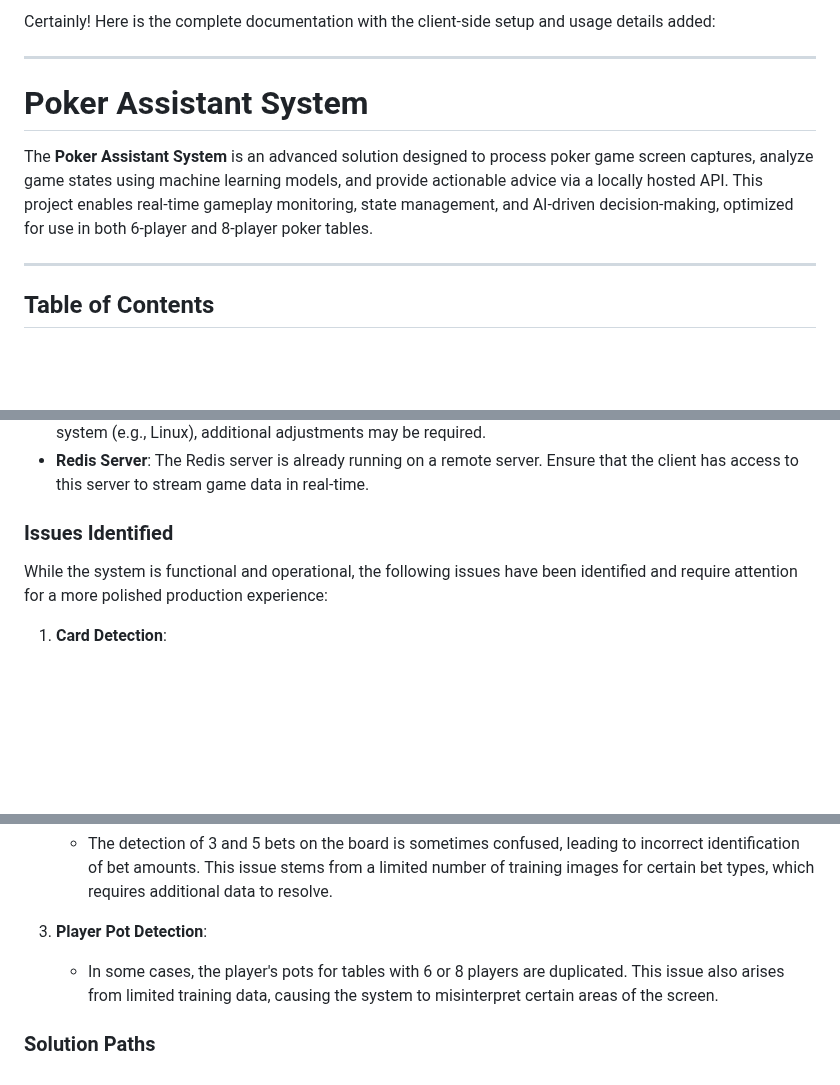
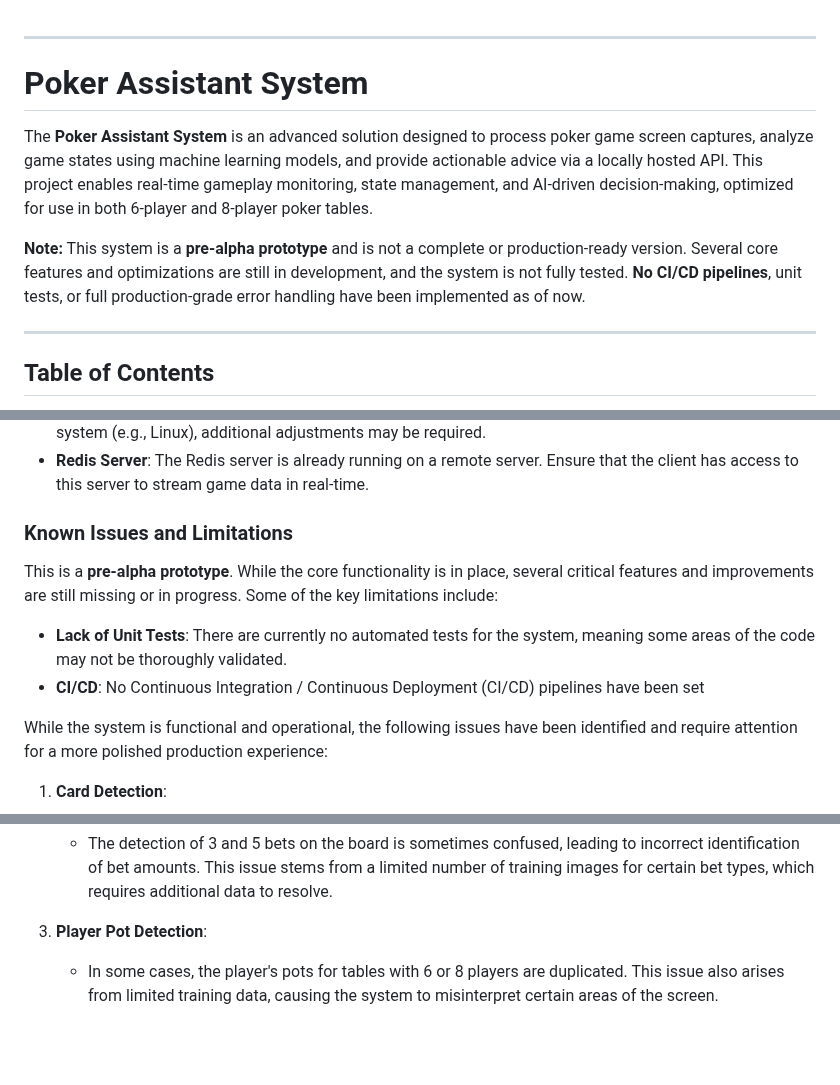
Before and after one commit to EugeneKormin/poker, a Markdown page: README.md, 3 parts joined by grey strips. Drawn GitHub-style; blank space fills up the shorter version.

Commit message:
Updated readme added

```diff
--- a/README.md
+++ b/README.md
@@ -1,10 +1,11 @@
-Certainly! Here is the complete documentation with the client-side setup and usage details added:
 
 ---
 
 # Poker Assistant System
 
 The **Poker Assistant System** is an advanced solution designed to process poker game screen captures, analyze game states using machine learning models, and provide actionable advice via a locally hosted API. This project enables real-time gameplay monitoring, state management, and AI-driven decision-making, optimized for use in both 6-player and 8-player poker tables.
+
+**Note:** This system is a **pre-alpha prototype** and is not a complete or production-ready version. Several core features and optimizations are still in development, and the system is not fully tested. **No CI/CD pipelines**, unit tests, or full production-grade error handling have been implemented as of now.
 
 ---
 
@@ -211,7 +212,13 @@ logging:
 - **Cross-Platform**: The client-side has primarily been tested on Windows. If you're using a different operating system (e.g., Linux), additional adjustments may be required.
 - **Redis Server**: The Redis server is already running on a remote server. Ensure that the client has access to this server to stream game data in real-time.
 
-### Issues Identified
+### Known Issues and Limitations
+This is a **pre-alpha prototype**. While the core functionality is in place, several critical features and improvements are still missing or in progress. Some of the key limitations include:
+
+- **Lack of Unit Tests**: There are currently no automated tests for the system, meaning some areas of the code may not be thoroughly validated.
+- **CI/CD**: No Continuous Integration / Continuous Deployment (CI/CD) pipelines have been set
+
+
 While the system is functional and operational, the following issues have been identified and require attention for a more polished production experience:
 
 1. **Card Detection**:
@@ -222,5 +229,3 @@ While the system is functional and operational, the following issues have been i
 
 3. **Player Pot Detection**:
    - In some cases, the player's pots for tables with 6 or 8 players are duplicated. This issue also arises from limited training data, causing the system to misinterpret certain areas of the screen.
-
-### Solution Paths
```
